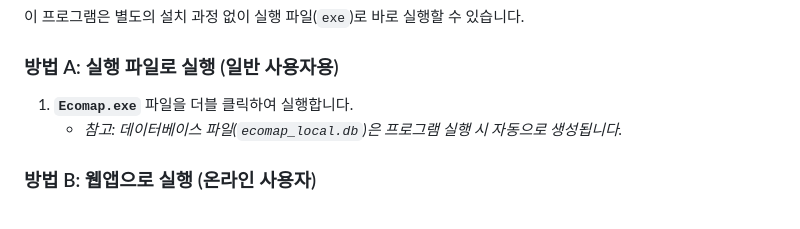
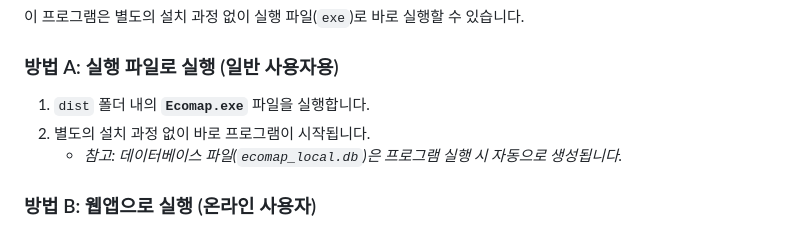
Before and after one commit to ThornJSH/EcoMap, a Markdown page: 사용자 매뉴얼.md, the part around the change. Rendered like a GitHub page.

Commit message:
Update execution instructions in 사용자 매뉴얼.md

```diff
--- a/사용자 매뉴얼.md
+++ b/사용자 매뉴얼.md
@@ -19,7 +19,8 @@
 이 프로그램은 별도의 설치 과정 없이 실행 파일(`exe`)로 바로 실행할 수 있습니다.
 
 ### 방법 A: 실행 파일로 실행 (일반 사용자용)
-1.  **`Ecomap.exe`** 파일을 더블 클릭하여 실행합니다.
+1. `dist` 폴더 내의 **`Ecomap.exe`** 파일을 실행합니다.
+2. 별도의 설치 과정 없이 바로 프로그램이 시작됩니다.
     *   *참고: 데이터베이스 파일(`ecomap_local.db`)은 프로그램 실행 시 자동으로 생성됩니다.*
 
 ### 방법 B: 웹앱으로 실행 (온라인 사용자)
```
